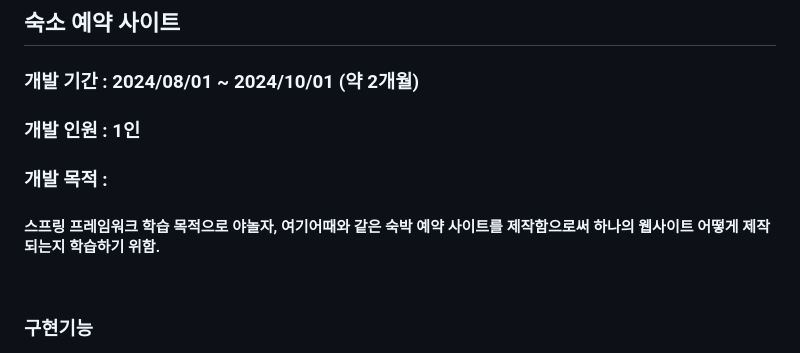
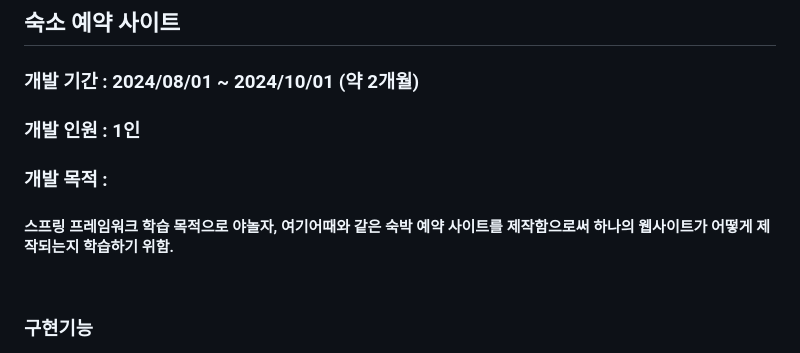
Before and after one commit to hyc4841/spring-travel-website, a Markdown page: README.md, the part around the change. Rendered like a GitHub page.

Commit message:
오타 수정

```diff
--- a/README.md
+++ b/README.md
@@ -37,7 +37,7 @@
   <h3>개발 인원 : 1인</h3>
   <h3>개발 목적 : </h3>
 <h4>
-스프링 프레임워크 학습 목적으로 야놀자, 여기어때와 같은 숙박 예약 사이트를 제작함으로써 하나의 웹사이트 어떻게 제작되는지 학습하기 위함.
+스프링 프레임워크 학습 목적으로 야놀자, 여기어때와 같은 숙박 예약 사이트를 제작함으로써 하나의 웹사이트가 어떻게 제작되는지 학습하기 위함.
 </h4>
   <br>
 
```
